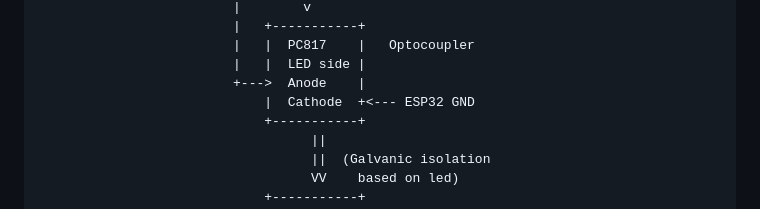
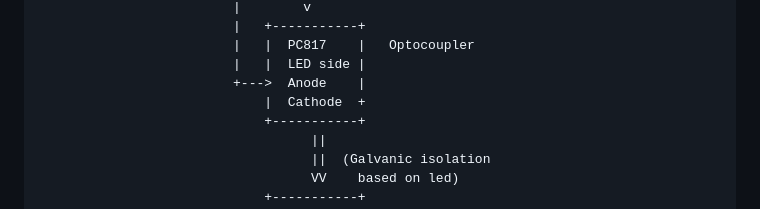
Before and after one commit to juhku1/VDO_Analog_Wind_NMEA_Adapter, a Markdown page: README.md, the part around the change. Drawn GitHub-style.

```diff
--- a/README.md
+++ b/README.md
@@ -128,7 +128,7 @@ Wind Speed
                              |   |  PC817    |   Optocoupler
                              |   |  LED side |
                              +--->  Anode    |
-                                 |  Cathode  +<--- ESP32 GND
+                                 |  Cathode  +
                                  +-----------+
                                        ||
                                        ||  (Galvanic isolation
```
